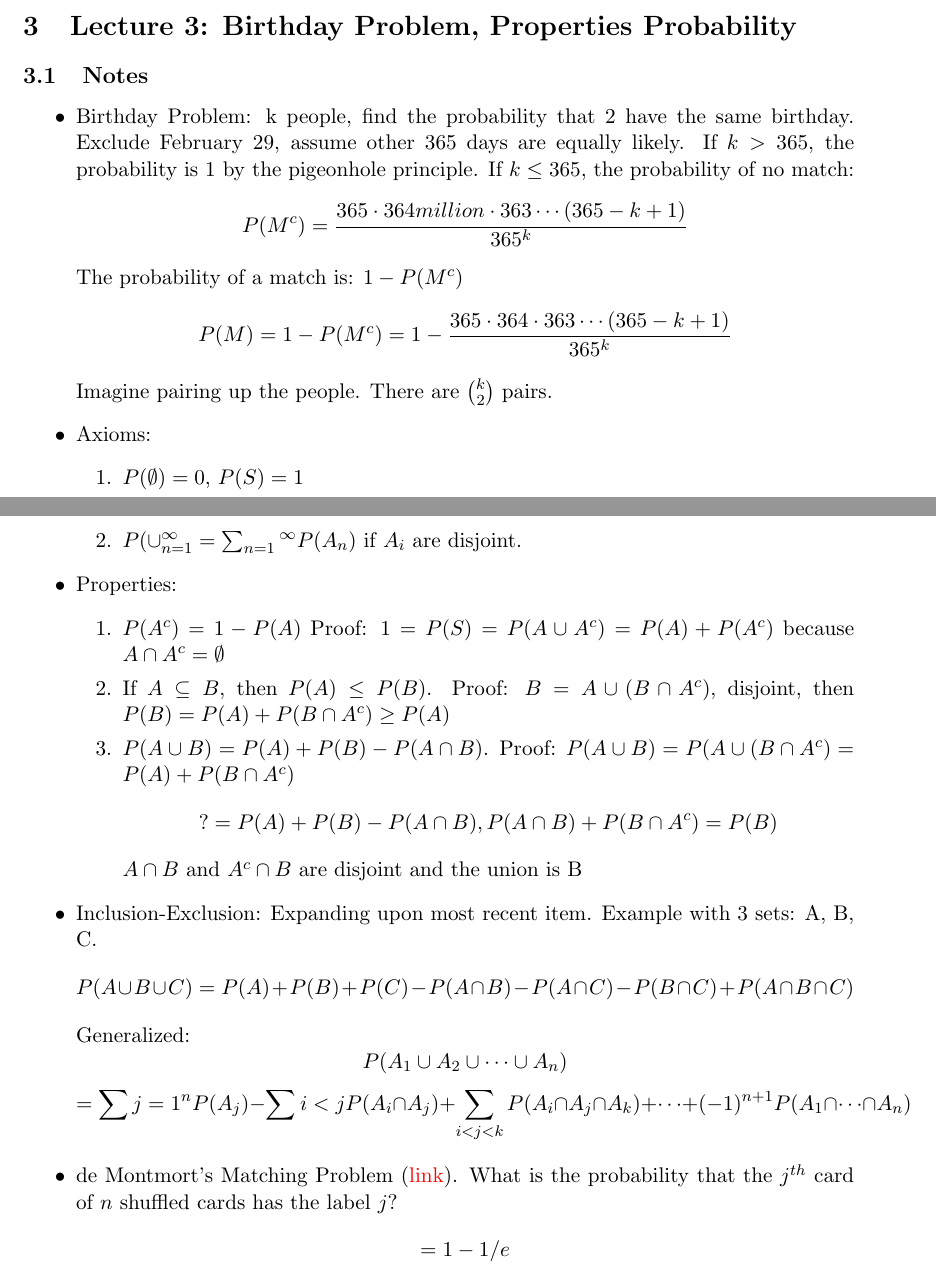
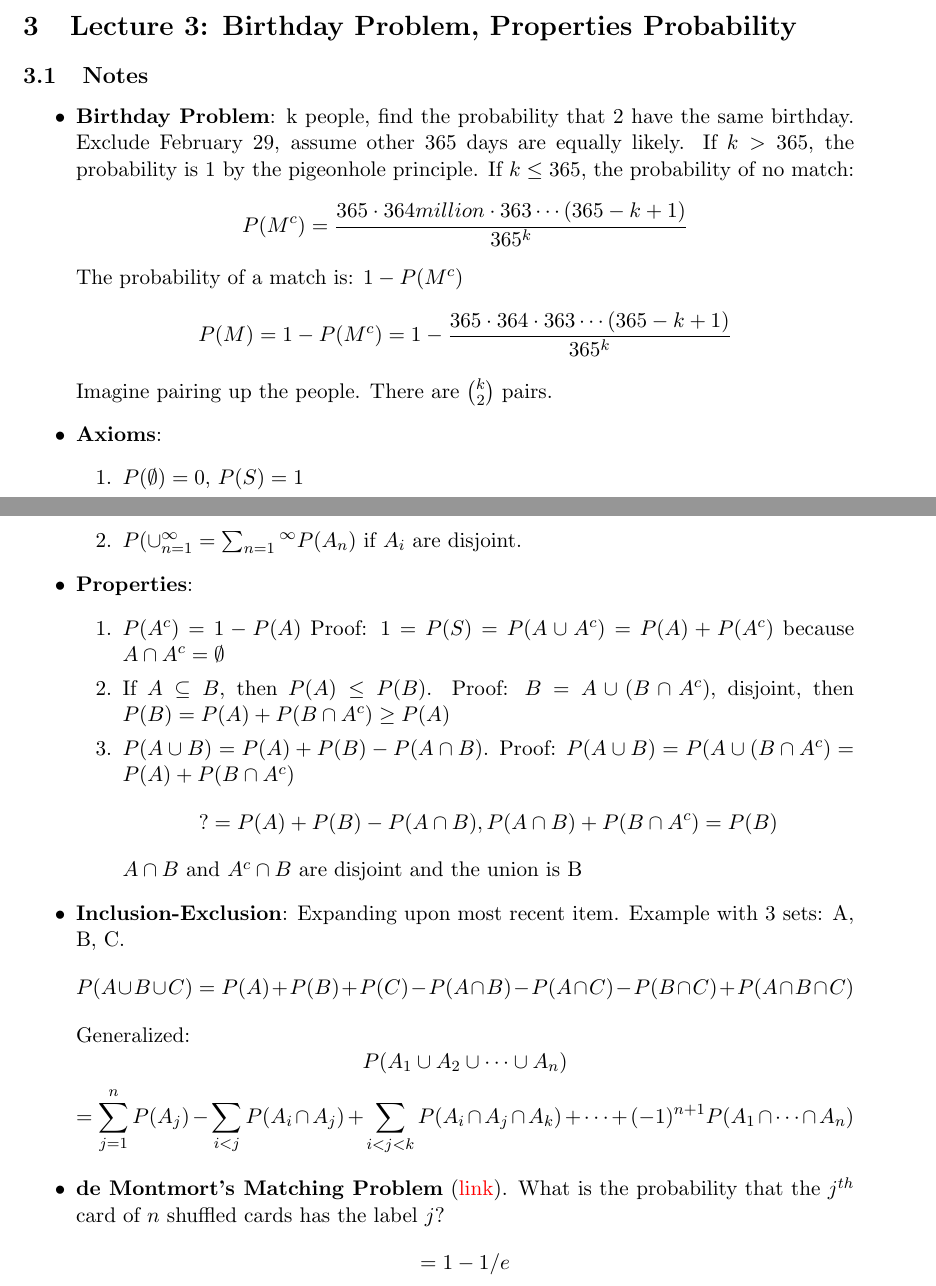
Before and after one commit to dpflann/OER, a LaTeX document (iTunesU/stats110/Stats110.tex): two parts of pages 4 and 5 of 5, joined at a grey line, cut so that both start at the same text. Compiled offline with pdfLaTeX.

Commit message:
Bolding item concepts

```diff
--- a/iTunesU/stats110/Stats110.tex
+++ b/iTunesU/stats110/Stats110.tex
@@ -104,7 +104,7 @@
 \section{Lecture 3: Birthday Problem, Properties Probability}
 	\subsection{Notes}
 	\begin{itemize}
-		\item Birthday Problem: k people, find the probability that 2 have the same birthday. Exclude February 29, assume other 365 days are equally likely.
+		\item \textbf{Birthday Problem}: k people, find the probability that 2 have the same birthday. Exclude February 29, assume other 365 days are equally likely.
 			If $k > 365$, the probability is 1 by the pigeonhole principle.
 			If $k \leq 365$, the probability of no match:
 				\[
@@ -115,12 +115,12 @@
 					P(M) = 1 - P(M^c) = 1 - \frac{365 \cdot 364 \cdot 363 \cdots (365 - k + 1)}{365^k}
 				\]
 			Imagine pairing up the people. There are $\binom{k}{2}$ pairs.
-		\item Axioms:
+		\item \textbf{Axioms}:
 			\begin{enumerate}
 				\item $P(\emptyset) = 0$, $P(S) = 1$
 				\item $P( \cup_{n=1}^{\infty} = \sum_{n=1}{^\infty}P(A_n)$ if $A_i$ are disjoint.
 			\end{enumerate}
-		\item Properties:
+		\item \textbf{Properties}:
 			\begin{enumerate}
 				\item $P(A^c) = 1 - P(A)$ Proof: $1 = P(S) = P(A \cup A^c) = P(A) + P(A^c)$ because $A \cap A^c = \emptyset$
 				\item If $ A \subseteq B$, then $P(A) \leq P(B)$. Proof: $B = A \cup (B \cap A^c)$, disjoint, then $P(B) = P(A) + P(B \cap A^c) \geq P(A)$
@@ -130,7 +130,7 @@
 					\]
 					$A \cap B$ and $A^c \cap B$ are disjoint and the union is B
 			\end{enumerate}
-		\item Inclusion-Exclusion: Expanding upon most recent item. Example with 3 sets: A, B, C.
+		\item \textbf{Inclusion-Exclusion}: Expanding upon most recent item. Example with 3 sets: A, B, C.
 			\[
 				P(A \cup B \cup C) = P(A) + P(B) + P(C) - P(A \cap B) - P(A \cap C) - P(B \cap C) + P(A \cap B \cap C)
 			\]
@@ -139,9 +139,9 @@
 				P(A_1 \cup A_2 \cup \cdots \cup A_n)
 			\]
 			\[
-				= \sum{j=1}^{n}P(A_j) - \sum{i < j}P(A_i \cap A_j) + \sum_{i < j < k}P(A_i \cap A_j \cap A_k) + \cdots + (-1)^{n+1}P(A_1 \cap \cdots \cap A_n)
+				= \sum_{j=1}^{n}P(A_j) - \sum_{i < j}P(A_i \cap A_j) + \sum_{i < j < k}P(A_i \cap A_j \cap A_k) + \cdots + (-1)^{n+1}P(A_1 \cap \cdots \cap A_n)
 			\]
-		\item de Montmort's Matching Problem (\href{http://www.math.uah.edu/stat/urn/Matching.html}{link}).
+		\item \textbf{de Montmort's Matching Problem} (\href{http://www.math.uah.edu/stat/urn/Matching.html}{link}).
 			What is the probability that the $j^{th}$ card of $n$ shuffled cards has the label $j$?
 			\[
 				= 1 - 1/e
```
